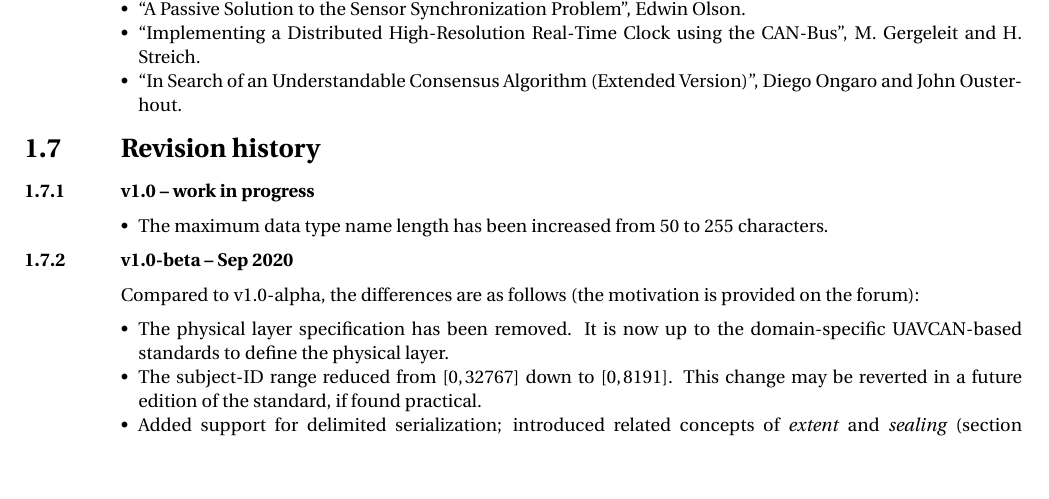
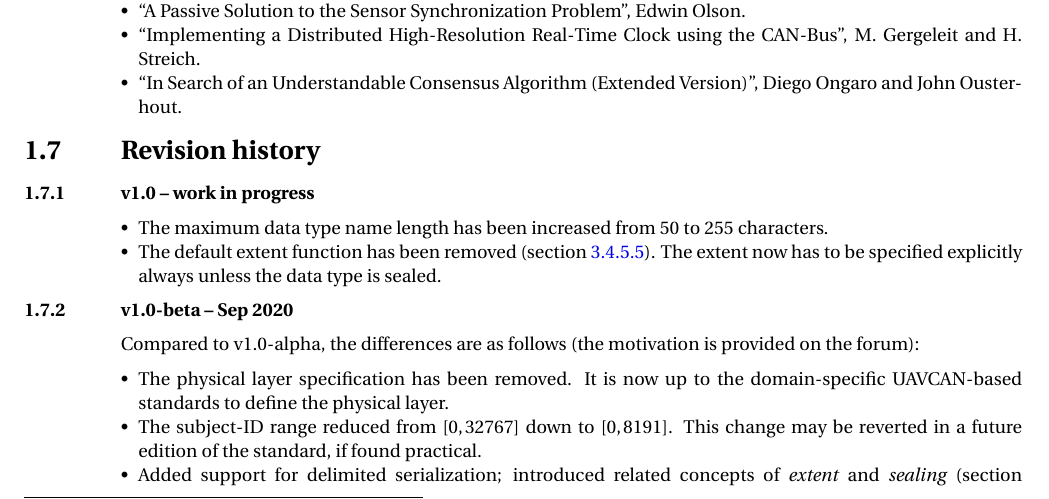
Before and after one commit to OpenCyphal/specification, a LaTeX thesis (specification/UAVCAN_Specification.tex, which reads specification/introduction/introduction.tex): part of page 7 of 76, cut so that both start at the same text, the shorter picture padded with empty space. Compiled offline with pdfLaTeX; a LaTeX package or settings file that is missing is left out.

Commit message:
Update the change log (and fix formatting)

```diff
--- a/specification/introduction/introduction.tex
+++ b/specification/introduction/introduction.tex
@@ -208,6 +208,9 @@ The UAVCAN specification contains references to the following sources:
 
 \begin{itemize}
     \item The maximum data type name length has been increased from 50 to 255 characters.
+
+    \item The default extent function has been removed (section \ref{sec:dsdl_composite_extent_and_sealing}).
+    The extent now has to be specified explicitly always unless the data type is sealed.
 \end{itemize}
 
 \subsection{v1.0-beta -- Sep 2020}
```
Also changed, not shown: specification/introduction/introduction.tex (10 more changed lines).
